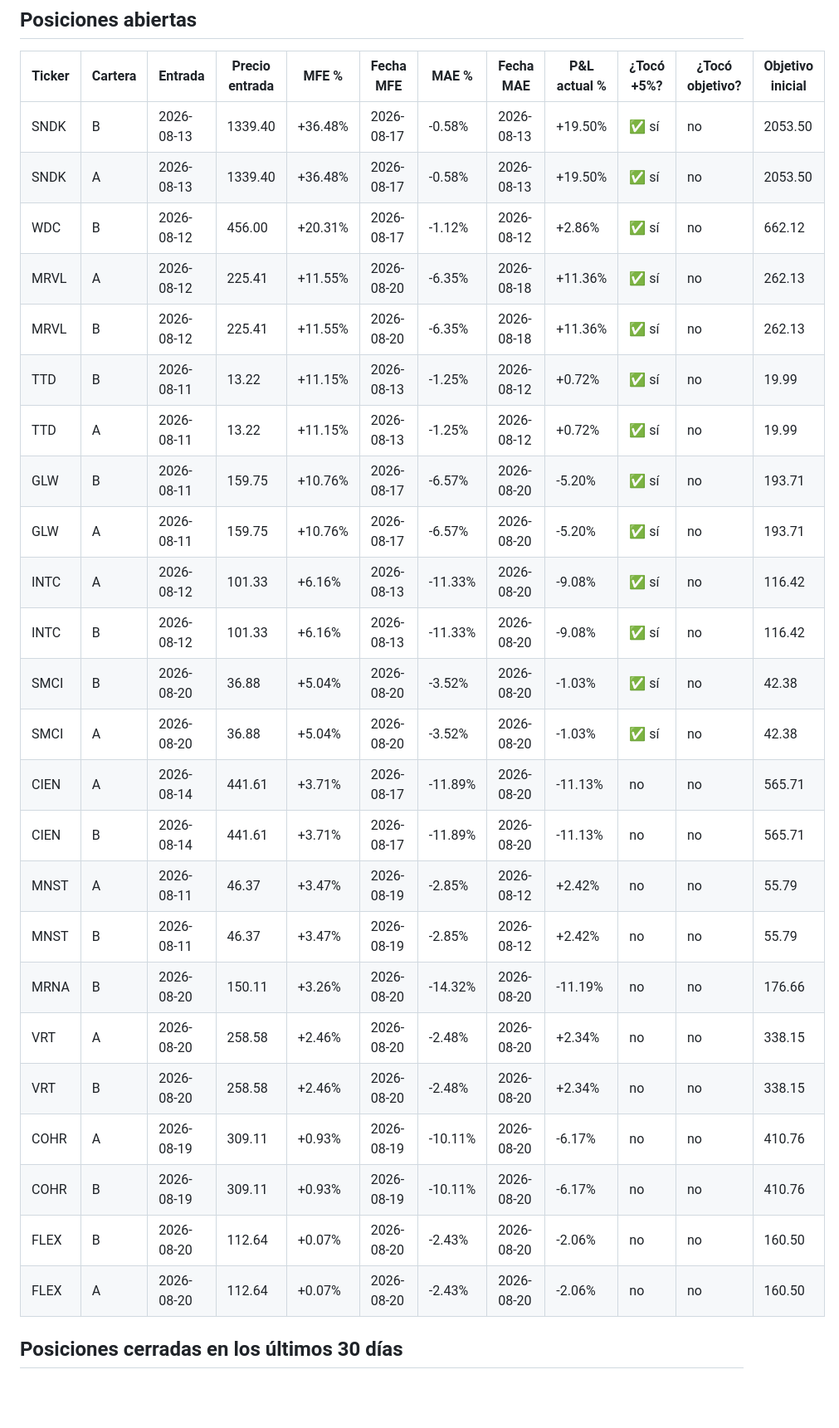
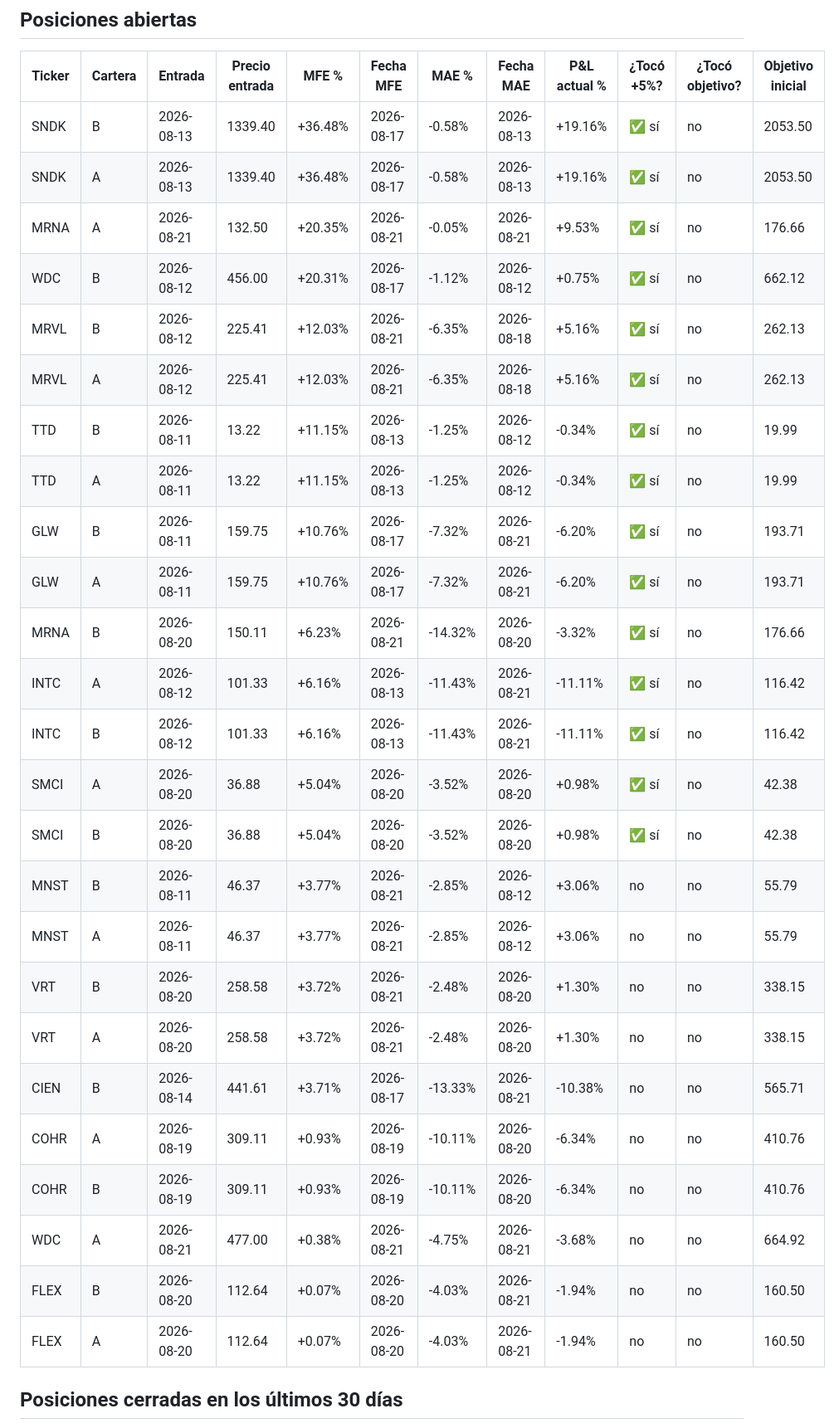
Before and after one commit to sebas1331/centinela-sp500, a Markdown page: reportes/mfe_actual.md, the part around one of its changes. Shown at 83% size. GitHub-like rendering; blank space fills up the shorter version.

```diff
--- a/reportes/mfe_actual.md
+++ b/reportes/mfe_actual.md
@@ -10,30 +10,31 @@ _Generado 2026-08-20 18:01 ET_
 
 | Ticker | Cartera | Entrada | Precio entrada | MFE % | Fecha MFE | MAE % | Fecha MAE | P&L actual % | ¿Tocó +5%? | ¿Tocó objetivo? | Objetivo inicial |
 |---|---|---|---|---|---|---|---|---|---|---|---|
-| SNDK | B | 2026-08-13 | 1339.40 | +36.48% | 2026-08-17 | -0.58% | 2026-08-13 | +19.50% | ✅ sí | no | 2053.50 |
-| SNDK | A | 2026-08-13 | 1339.40 | +36.48% | 2026-08-17 | -0.58% | 2026-08-13 | +19.50% | ✅ sí | no | 2053.50 |
-| WDC | B | 2026-08-12 | 456.00 | +20.31% | 2026-08-17 | -1.12% | 2026-08-12 | +2.86% | ✅ sí | no | 662.12 |
-| MRVL | A | 2026-08-12 | 225.41 | +11.55% | 2026-08-20 | -6.35% | 2026-08-18 | +11.36% | ✅ sí | no | 262.13 |
-| MRVL | B | 2026-08-12 | 225.41 | +11.55% | 2026-08-20 | -6.35% | 2026-08-18 | +11.36% | ✅ sí | no | 262.13 |
-| TTD | B | 2026-08-11 | 13.22 | +11.15% | 2026-08-13 | -1.25% | 2026-08-12 | +0.72% | ✅ sí | no | 19.99 |
-| TTD | A | 2026-08-11 | 13.22 | +11.15% | 2026-08-13 | -1.25% | 2026-08-12 | +0.72% | ✅ sí | no | 19.99 |
-| GLW | B | 2026-08-11 | 159.75 | +10.76% | 2026-08-17 | -6.57% | 2026-08-20 | -5.20% | ✅ sí | no | 193.71 |
-| GLW | A | 2026-08-11 | 159.75 | +10.76% | 2026-08-17 | -6.57% | 2026-08-20 | -5.20% | ✅ sí | no | 193.71 |
-| INTC | A | 2026-08-12 | 101.33 | +6.16% | 2026-08-13 | -11.33% | 2026-08-20 | -9.08% | ✅ sí | no | 116.42 |
-| INTC | B | 2026-08-12 | 101.33 | +6.16% | 2026-08-13 | -11.33% | 2026-08-20 | -9.08% | ✅ sí | no | 116.42 |
-| SMCI | B | 2026-08-20 | 36.88 | +5.04% | 2026-08-20 | -3.52% | 2026-08-20 | -1.03% | ✅ sí | no | 42.38 |
-| SMCI | A | 2026-08-20 | 36.88 | +5.04% | 2026-08-20 | -3.52% | 2026-08-20 | -1.03% | ✅ sí | no | 42.38 |
-| CIEN | A | 2026-08-14 | 441.61 | +3.71% | 2026-08-17 | -11.89% | 2026-08-20 | -11.13% | no | no | 565.71 |
-| CIEN | B | 2026-08-14 | 441.61 | +3.71% | 2026-08-17 | -11.89% | 2026-08-20 | -11.13% | no | no | 565.71 |
-| MNST | A | 2026-08-11 | 46.37 | +3.47% | 2026-08-19 | -2.85% | 2026-08-12 | +2.42% | no | no | 55.79 |
-| MNST | B | 2026-08-11 | 46.37 | +3.47% | 2026-08-19 | -2.85% | 2026-08-12 | +2.42% | no | no | 55.79 |
-| MRNA | B | 2026-08-20 | 150.11 | +3.26% | 2026-08-20 | -14.32% | 2026-08-20 | -11.19% | no | no | 176.66 |
-| VRT | A | 2026-08-20 | 258.58 | +2.46% | 2026-08-20 | -2.48% | 2026-08-20 | +2.34% | no | no | 338.15 |
-| VRT | B | 2026-08-20 | 258.58 | +2.46% | 2026-08-20 | -2.48% | 2026-08-20 | +2.34% | no | no | 338.15 |
-| COHR | A | 2026-08-19 | 309.11 | +0.93% | 2026-08-19 | -10.11% | 2026-08-20 | -6.17% | no | no | 410.76 |
-| COHR | B | 2026-08-19 | 309.11 | +0.93% | 2026-08-19 | -10.11% | 2026-08-20 | -6.17% | no | no | 410.76 |
-| FLEX | B | 2026-08-20 | 112.64 | +0.07% | 2026-08-20 | -2.43% | 2026-08-20 | -2.06% | no | no | 160.50 |
-| FLEX | A | 2026-08-20 | 112.64 | +0.07% | 2026-08-20 | -2.43% | 2026-08-20 | -2.06% | no | no | 160.50 |
+| SNDK | B | 2026-08-13 | 1339.40 | +36.48% | 2026-08-17 | -0.58% | 2026-08-13 | +19.16% | ✅ sí | no | 2053.50 |
+| SNDK | A | 2026-08-13 | 1339.40 | +36.48% | 2026-08-17 | -0.58% | 2026-08-13 | +19.16% | ✅ sí | no | 2053.50 |
+| MRNA | A | 2026-08-21 | 132.50 | +20.35% | 2026-08-21 | -0.05% | 2026-08-21 | +9.53% | ✅ sí | no | 176.66 |
+| WDC | B | 2026-08-12 | 456.00 | +20.31% | 2026-08-17 | -1.12% | 2026-08-12 | +0.75% | ✅ sí | no | 662.12 |
+| MRVL | B | 2026-08-12 | 225.41 | +12.03% | 2026-08-21 | -6.35% | 2026-08-18 | +5.16% | ✅ sí | no | 262.13 |
+| MRVL | A | 2026-08-12 | 225.41 | +12.03% | 2026-08-21 | -6.35% | 2026-08-18 | +5.16% | ✅ sí | no | 262.13 |
+| TTD | B | 2026-08-11 | 13.22 | +11.15% | 2026-08-13 | -1.25% | 2026-08-12 | -0.34% | ✅ sí | no | 19.99 |
+| TTD | A | 2026-08-11 | 13.22 | +11.15% | 2026-08-13 | -1.25% | 2026-08-12 | -0.34% | ✅ sí | no | 19.99 |
+| GLW | B | 2026-08-11 | 159.75 | +10.76% | 2026-08-17 | -7.32% | 2026-08-21 | -6.20% | ✅ sí | no | 193.71 |
+| GLW | A | 2026-08-11 | 159.75 | +10.76% | 2026-08-17 | -7.32% | 2026-08-21 | -6.20% | ✅ sí | no | 193.71 |
+| MRNA | B | 2026-08-20 | 150.11 | +6.23% | 2026-08-21 | -14.32% | 2026-08-20 | -3.32% | ✅ sí | no | 176.66 |
+| INTC | A | 2026-08-12 | 101.33 | +6.16% | 2026-08-13 | -11.43% | 2026-08-21 | -11.11% | ✅ sí | no | 116.42 |
+| INTC | B | 2026-08-12 | 101.33 | +6.16% | 2026-08-13 | -11.43% | 2026-08-21 | -11.11% | ✅ sí | no | 116.42 |
+| SMCI | A | 2026-08-20 | 36.88 | +5.04% | 2026-08-20 | -3.52% | 2026-08-20 | +0.98% | ✅ sí | no | 42.38 |
+| SMCI | B | 2026-08-20 | 36.88 | +5.04% | 2026-08-20 | -3.52% | 2026-08-20 | +0.98% | ✅ sí | no | 42.38 |
+| MNST | B | 2026-08-11 | 46.37 | +3.77% | 2026-08-21 | -2.85% | 2026-08-12 | +3.06% | no | no | 55.79 |
+| MNST | A | 2026-08-11 | 46.37 | +3.77% | 2026-08-21 | -2.85% | 2026-08-12 | +3.06% | no | no | 55.79 |
+| VRT | B | 2026-08-20 | 258.58 | +3.72% | 2026-08-21 | -2.48% | 2026-08-20 | +1.30% | no | no | 338.15 |
+| VRT | A | 2026-08-20 | 258.58 | +3.72% | 2026-08-21 | -2.48% | 2026-08-20 | +1.30% | no | no | 338.15 |
+| CIEN | B | 2026-08-14 | 441.61 | +3.71% | 2026-08-17 | -13.33% | 2026-08-21 | -10.38% | no | no | 565.71 |
+| COHR | A | 2026-08-19 | 309.11 | +0.93% | 2026-08-19 | -10.11% | 2026-08-20 | -6.34% | no | no | 410.76 |
+| COHR | B | 2026-08-19 | 309.11 | +0.93% | 2026-08-19 | -10.11% | 2026-08-20 | -6.34% | no | no | 410.76 |
+| WDC | A | 2026-08-21 | 477.00 | +0.38% | 2026-08-21 | -4.75% | 2026-08-21 | -3.68% | no | no | 664.92 |
+| FLEX | B | 2026-08-20 | 112.64 | +0.07% | 2026-08-20 | -4.03% | 2026-08-21 | -1.94% | no | no | 160.50 |
+| FLEX | A | 2026-08-20 | 112.64 | +0.07% | 2026-08-20 | -4.03% | 2026-08-21 | -1.94% | no | no | 160.50 |
 
 ## Posiciones cerradas en los últimos 30 días
 
```
Also changed, not shown: other parts of reportes/mfe_actual.md (+80 -79 lines).
